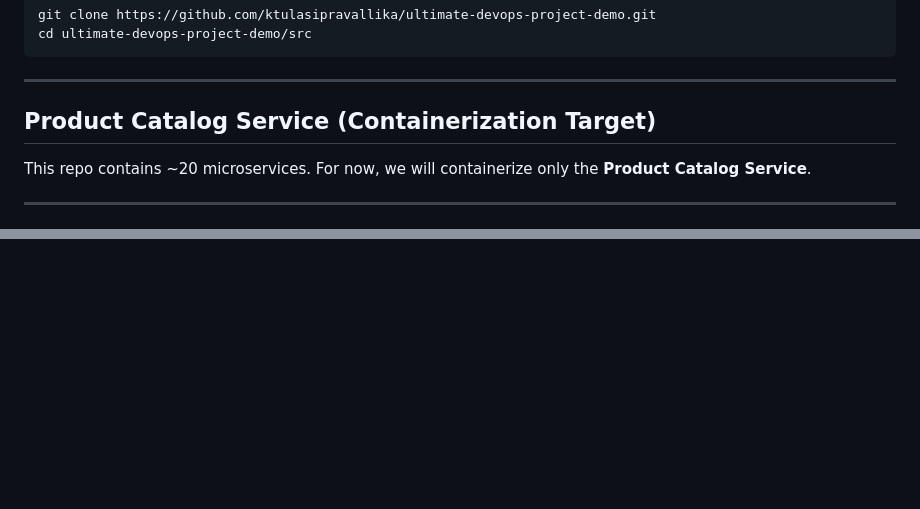
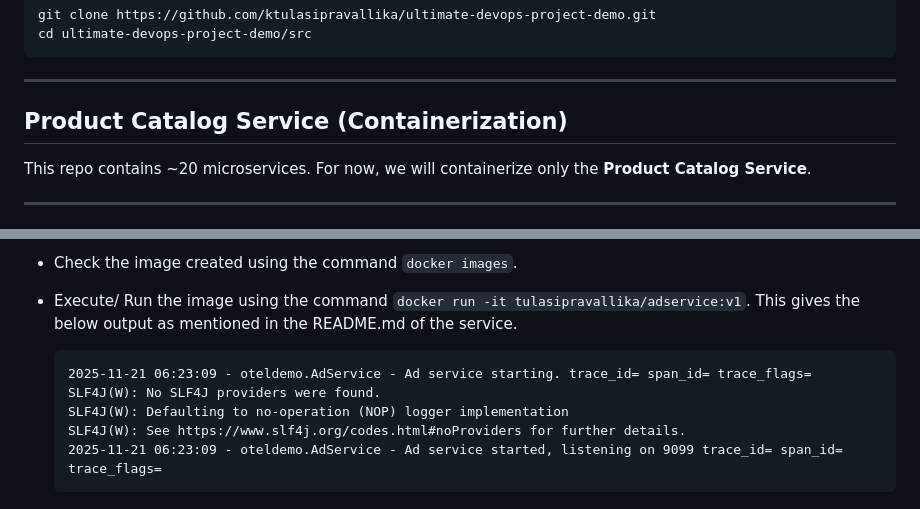
Before and after one commit to ktulasipravallika/ktulasipravallika.github.io, a Markdown page: blogs/Open_Telemetry_Project/Open_Telemetry_E_Commerce_Project_Notes.md, 2 parts joined by grey strips. GitHub-like rendering; blank space fills up the shorter version.

````diff
--- a/blogs/Open_Telemetry_Project/Open_Telemetry_E_Commerce_Project_Notes.md
+++ b/blogs/Open_Telemetry_Project/Open_Telemetry_E_Commerce_Project_Notes.md
@@ -34,7 +34,7 @@ cd ultimate-devops-project-demo/src
 
 ---
 
-## Product Catalog Service (Containerization Target)
+## Product Catalog Service (Containerization)
 
 This repo contains ~20 microservices. For now, we will containerize only the **Product Catalog Service**.
 
@@ -132,0 +205,11 @@ This repo contains ~20 microservices. For now, we will containerize only the **P
+* Check the image created using the command `docker images`.
+
+* Execute/ Run the image using the command `docker run -it tulasipravallika/adservice:v1`. This gives the below output as mentioned in the README.md of the service.
+
+  ```
+  2025-11-21 06:23:09 - oteldemo.AdService - Ad service starting. trace_id= span_id= trace_flags=
+  SLF4J(W): No SLF4J providers were found.
+  SLF4J(W): Defaulting to no-operation (NOP) logger implementation
+  SLF4J(W): See https://www.slf4j.org/codes.html#noProviders for further details.
+  2025-11-21 06:23:09 - oteldemo.AdService - Ad service started, listening on 9099 trace_id= span_id= trace_flags=
+  ```
````
Also changed, not shown: other parts of blogs/Open_Telemetry_Project/Open_Telemetry_E_Commerce_Project_Notes.md (+73 -1 lines).
